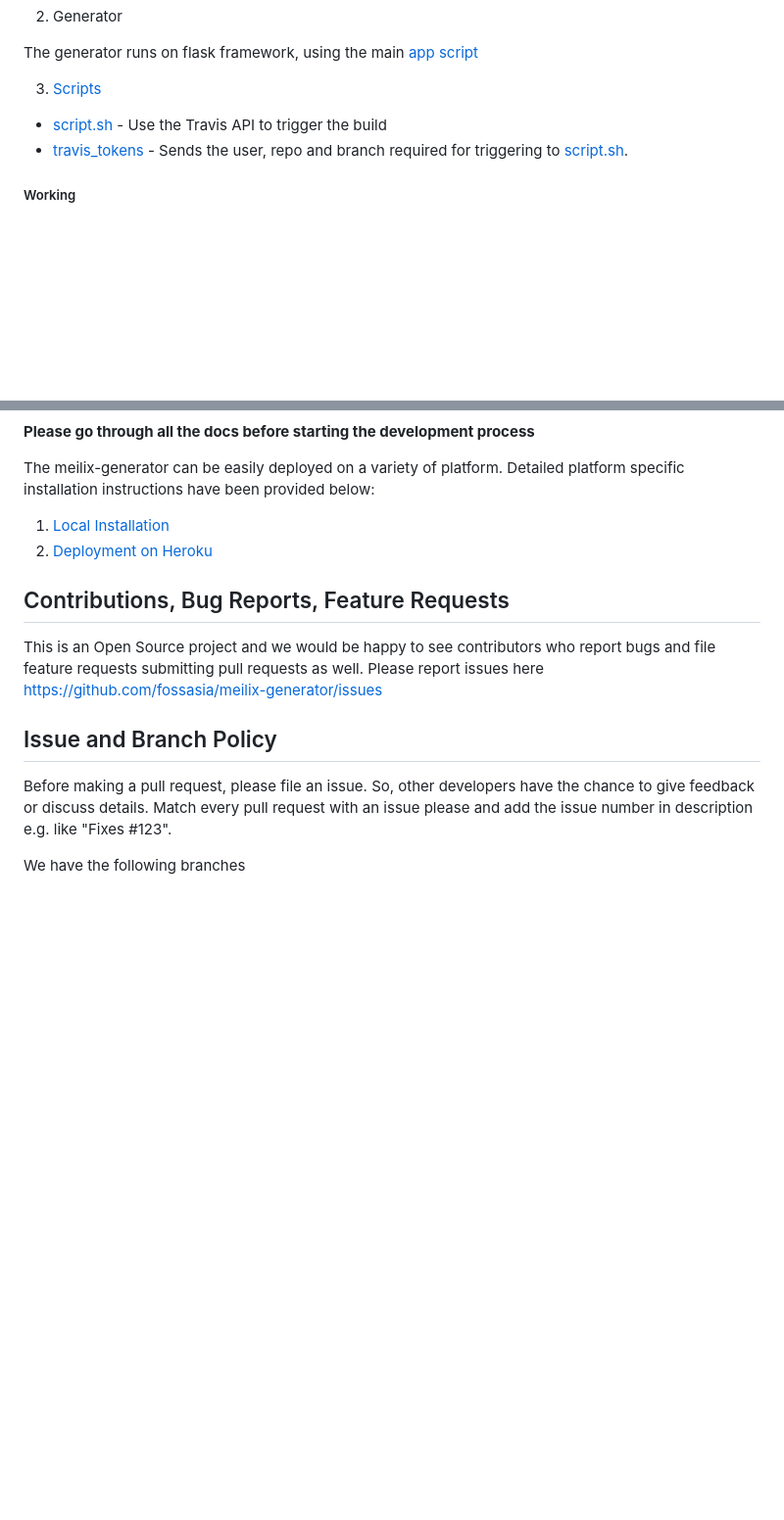
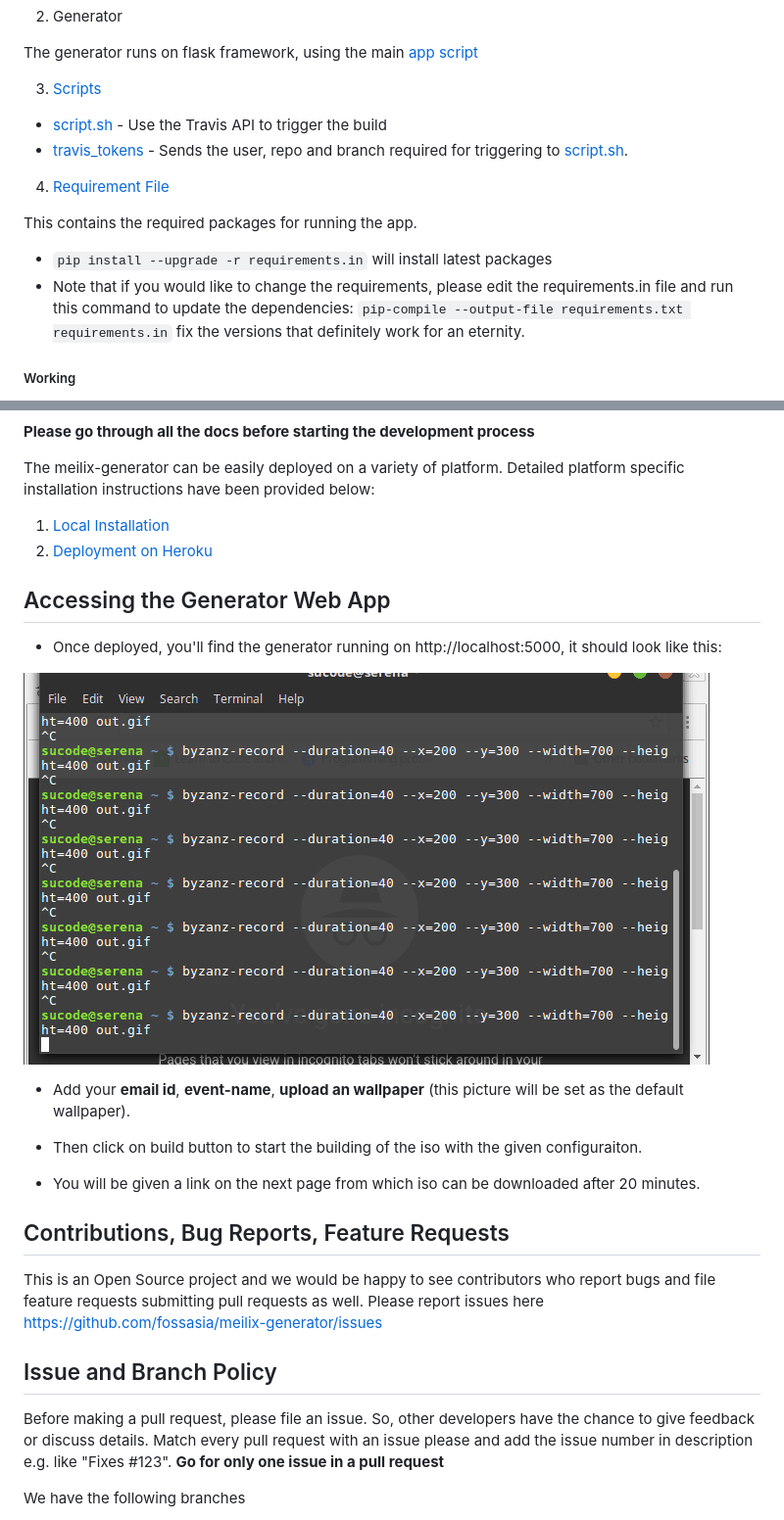
Before and after one commit to fossasia/meilix-generator, a Markdown page: README.md, 2 parts joined by grey strips. Shown: that part at 98% size. Drawn GitHub-style; pictures changed too: docs/screenshots/screencast.gif (added); blank space fills up the shorter version.

```diff
--- a/README.md
+++ b/README.md
@@ -62,6 +62,13 @@ The generator runs on flask framework, using the main [app script](/app.py)
 - [script.sh](/script.sh) - Use the Travis API to trigger the build
 - [travis_tokens](/travis_tokens) - Sends the user, repo and branch required for triggering to [script.sh](/script.sh).
 
+4. [Requirement File](/requirements.in)
+
+This contains the required packages for running the app.
+- `pip install --upgrade -r requirements.in` will install latest packages
+- Note that if you would like to change the requirements, please edit the requirements.in file and run this command to update the dependencies:
+ `pip-compile --output-file requirements.txt requirements.in` fix the versions that definitely work for an eternity.
+
 ##### Working
 Webapp ask user for their email-id and event name and a wallpaper which will further be the default wallpaper of the distro. The given event name is used as a tag name of the release.
 Heroku sends these data to Travis to trigger the build. After successful build Travis deployed the iso in the Github Release of the repository whose information is provided in [travis_tokens](/travis_tokens).
@@ -75,6 +82,18 @@ The meilix-generator can be easily deployed on a variety of platform. Detailed p
 1. [Local Installation](/docs/installation/local.md)
 2. [Deployment on Heroku](/docs/installation/heroku.md)
 
+## Accessing the Generator Web App
+
+ - Once deployed, you'll find the generator running on http://localhost:5000, it should look like this:
+
+![Generator Screencast](docs/screenshots/screencast.gif)
+
+ - Add your **email id**, **event-name**, **upload an wallpaper** (this picture will be set as the default wallpaper).
+
+ - Then click on build button to start the building of the iso with the given configuraiton.
+
+ - You will be given a link on the next page from which iso can be downloaded after 20 minutes.
+
 ## Contributions, Bug Reports, Feature Requests
 
 This is an Open Source project and we would be happy to see contributors who report bugs and file feature requests submitting pull requests as well. Please report issues here https://github.com/fossasia/meilix-generator/issues
@@ -82,6 +101,7 @@ This is an Open Source project and we would be happy to see contributors who rep
 ## Issue and Branch Policy
 
 Before making a pull request, please file an issue. So, other developers have the chance to give feedback or discuss details. Match every pull request with an issue please and add the issue number in description e.g. like "Fixes #123".
+**Go for only one issue in a pull request**
 
 We have the following branches
 * **master**
```
Also changed, not shown: other parts of README.md (+2 -2 lines), docs/installation/heroku.md (+6 -0 lines), docs/installation/my_token.md (+3 -2 lines), 3 other files.
